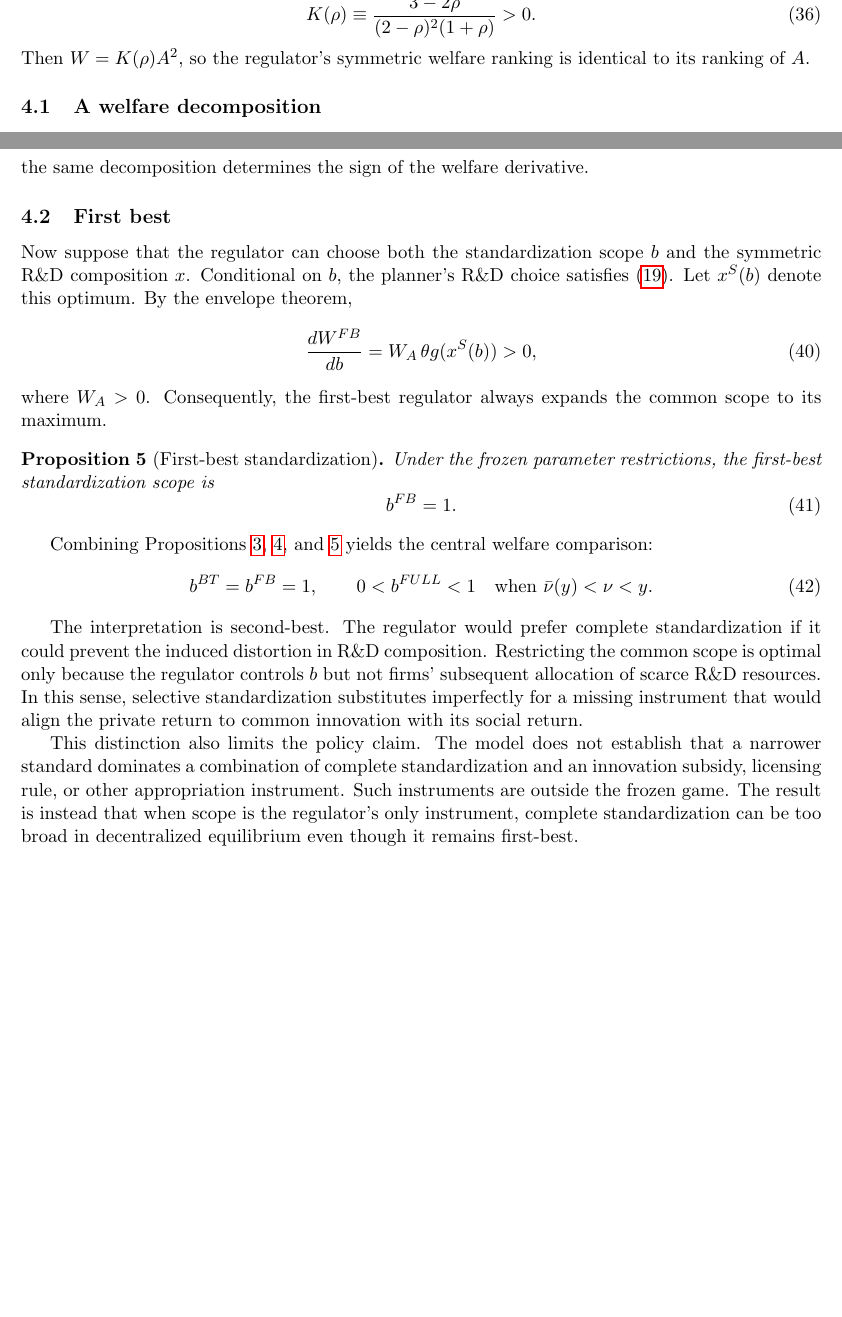
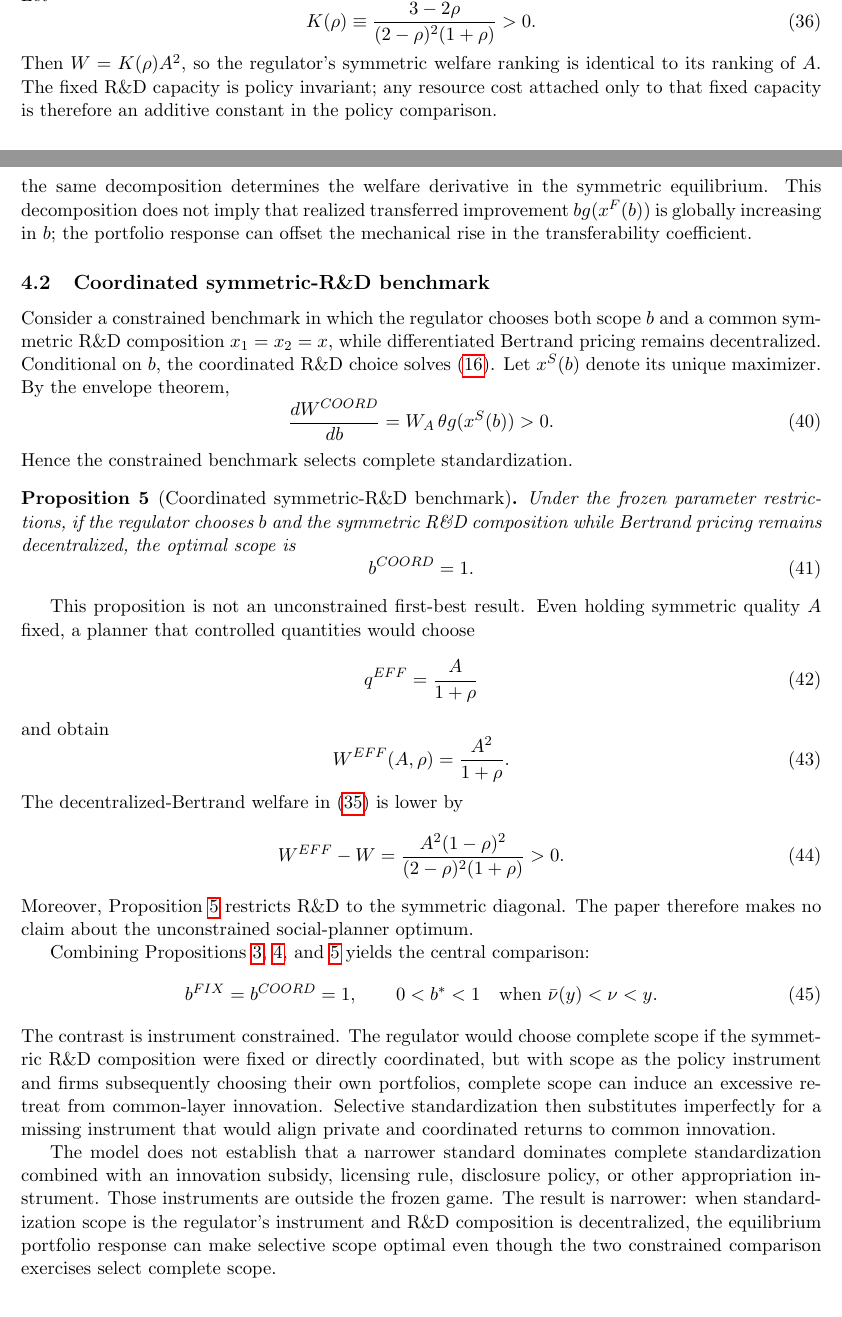
Before and after one commit to ryotamatsuki/standardization-scope-direction-innovation, a LaTeX paper (paper/main.tex, which reads paper/sections/04_welfare.tex): two parts of pages 7 and 8 of 13 before the commit and two parts of pages 6 and 8 of 13 after it, joined at a grey line, cut so that both start at the same text, the shorter picture padded with empty space. Compiled offline with pdfLaTeX.

Commit message:
Stage 10R: replace first-best language with constrained welfare benchmarks

```diff
--- a/paper/sections/04_welfare.tex
+++ b/paper/sections/04_welfare.tex
@@ -28,6 +26,5 @@ Let
 \begin{equation}
  K(\rho)\equiv\frac{3-2\rho}{(2-\rho)^2(1+\rho)}>0.
 \end{equation}
-Then $W=K(\rho)A^2$, so the regulator's symmetric welfare ranking is identical to its ranking of $A$.
+Then $W=K(\rho)A^2$, so the regulator's symmetric welfare ranking is identical to its ranking of $A$. The fixed R\&D capacity is policy invariant; any resource cost attached only to that fixed capacity is therefore an additive constant in the policy comparison.
 
-\subsection{A welfare decomposition}
@@ -51,33 +49,48 @@ Since
 \begin{equation}
  \frac{dW}{db}=2K(\rho)A(b)\frac{dA}{db},
 \end{equation}
-the same decomposition determines the sign of the welfare derivative.
+the same decomposition determines the welfare derivative in the symmetric equilibrium. This decomposition does not imply that realized transferred improvement $b g(x^F(b))$ is globally increasing in $b$; the portfolio response can offset the mechanical rise in the transferability coefficient.
 
-\subsection{First best}
+\subsection{Coordinated symmetric-R\&D benchmark}
 
-Now suppose that the regulator can choose both the standardization scope $b$ and the symmetric R\&D composition $x$. Conditional on $b$, the planner's R\&D choice satisfies \eqref{eq:socialgeneral}. Let $x^S(b)$ denote this optimum. By the envelope theorem,
+Consider a constrained benchmark in which the regulator chooses both scope $b$ and a common symmetric R\&D composition $x_1=x_2=x$, while differentiated Bertrand pricing remains decentralized. Conditional on $b$, the coordinated R\&D choice solves \eqref{eq:coordinatedproblem}. Let $x^S(b)$ denote its unique maximizer. By the envelope theorem,
 \begin{equation}
- \frac{dW^{FB}}{db}
- =W_A\,\theta g(x^S(b))>0,
+ \frac{dW^{COORD}}{db}
+ =W_A\,\theta g(x^S(b))>0.
 \end{equation}
-where $W_A>0$. Consequently, the first-best regulator always expands the common scope to its maximum.
+Hence the constrained benchmark selects complete standardization.
 
-\begin{proposition}[First-best standardization]\label{prop:firstbest}
-Under the frozen parameter restrictions, the first-best standardization scope is
+\begin{proposition}[Coordinated symmetric-R\&D benchmark]\label{prop:coordinated}
+Under the frozen parameter restrictions, if the regulator chooses $b$ and the symmetric R\&D composition while Bertrand pricing remains decentralized, the optimal scope is
 \begin{equation}
- b^{FB}=1.
+ b^{COORD}=1.
 \end{equation}
 \end{proposition}
 
-Combining Propositions~\ref{prop:benchmark}, \ref{prop:selective}, and \ref{prop:firstbest} yields the central welfare comparison:
+This proposition is not an unconstrained first-best result. Even holding symmetric quality $A$ fixed, a planner that controlled quantities would choose
 \begin{equation}
- b^{BT}=b^{FB}=1,
+ q^{EFF}=\frac{A}{1+\rho}
+\end{equation}
+and obtain
+\begin{equation}
+ W^{EFF}(A,\rho)=\frac{A^2}{1+\rho}.
+\end{equation}
+The decentralized-Bertrand welfare in \eqref{eq:W} is lower by
+\begin{equation}
+ W^{EFF}-W
+ =\frac{A^2(1-\rho)^2}{(2-\rho)^2(1+\rho)}>0.
+ \label{eq:bertrandgap}
+\end{equation}
+Moreover, Proposition~\ref{prop:coordinated} restricts R\&D to the symmetric diagonal. The paper therefore makes no claim about the unconstrained social-planner optimum.
+
+Combining Propositions~\ref{prop:benchmark}, \ref{prop:selective}, and \ref{prop:coordinated} yields the central comparison:
+\begin{equation}
+ b^{FIX}=b^{COORD}=1,
  \qquad
- 0<b^{FULL}<1
+ 0<b^*<1
  \quad\text{when }\bar\nu(y)<\nu<y.
  \label{eq:centralcomparison}
 \end{equation}
+The contrast is instrument constrained. The regulator would choose complete scope if the symmetric R\&D composition were fixed or directly coordinated, but with scope as the policy instrument and firms subsequently choosing their own portfolios, complete scope can induce an excessive retreat from common-layer innovation. Selective standardization then substitutes imperfectly for a missing instrument that would align private and coordinated returns to common innovation.
 
-The interpretation is second-best. The regulator would prefer complete standardization if it could prevent the induced distortion in R\&D composition. Restricting the common scope is optimal only because the regulator controls $b$ but not firms' subsequent allocation of scarce R\&D resources. In this sense, selective standardization substitutes imperfectly for a missing instrument that would align the private return to common innovation with its social return.
-
-This distinction also limits the policy claim. The model does not establish that a narrower standard dominates a combination of complete standardization and an innovation subsidy, licensing rule, or other appropriation instrument. Such instruments are outside the frozen game. The result is instead that when scope is the regulator's only instrument, complete standardization can be too broad in decentralized equilibrium even though it remains first-best.
+The model does not establish that a narrower standard dominates complete standardization combined with an innovation subsidy, licensing rule, disclosure policy, or other appropriation instrument. Those instruments are outside the frozen game. The result is narrower: when standardization scope is the regulator's instrument and R\&D composition is decentralized, the equilibrium portfolio response can make selective scope optimal even though the two constrained comparison exercises select complete scope.
```
Also changed, not shown: paper/sections/04_welfare.tex (21 more changed lines).
